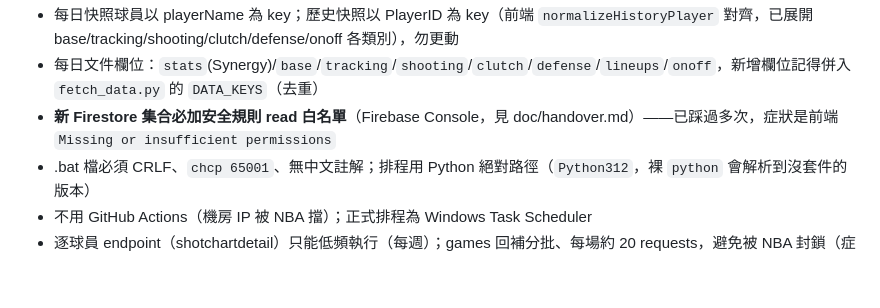
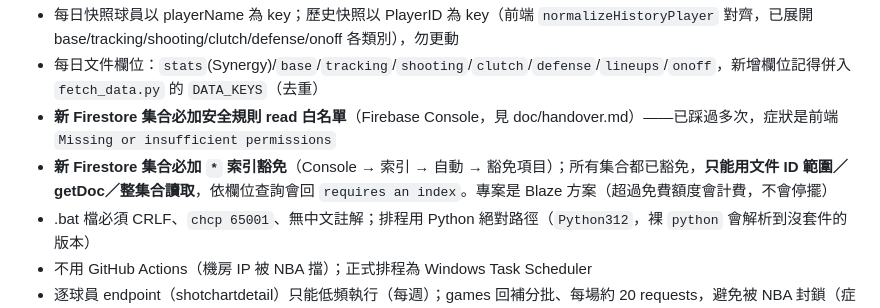
Before and after one commit to cosmos0409-yen/wolvestracker, a Markdown page: CLAUDE.md, the part around the change. Rendered like a GitHub page; blank space fills up the shorter version.

```diff
--- a/CLAUDE.md
+++ b/CLAUDE.md
@@ -23,6 +23,7 @@
 - 每日快照球員以 playerName 為 key；歷史快照以 PlayerID 為 key（前端 `normalizeHistoryPlayer` 對齊，已展開 base/tracking/shooting/clutch/defense/onoff 各類別），勿更動
 - 每日文件欄位：`stats`(Synergy)/`base`/`tracking`/`shooting`/`clutch`/`defense`/`lineups`/`onoff`，新增欄位記得併入 `fetch_data.py` 的 `DATA_KEYS`（去重）
 - **新 Firestore 集合必加安全規則 read 白名單**（Firebase Console，見 doc/handover.md）——已踩過多次，症狀是前端 `Missing or insufficient permissions`
+- **新 Firestore 集合必加 `*` 索引豁免**（Console → 索引 → 自動 → 豁免項目）；所有集合都已豁免，**只能用文件 ID 範圍／getDoc／整集合讀取**，依欄位查詢會回 `requires an index`。專案是 Blaze 方案（超過免費額度會計費，不會停擺）
 - .bat 檔必須 CRLF、`chcp 65001`、無中文註解；排程用 Python 絕對路徑（`Python312`，裸 `python` 會解析到沒套件的版本）
 - 不用 GitHub Actions（機房 IP 被 NBA 擋）；正式排程為 Windows Task Scheduler
 - 逐球員 endpoint（shotchartdetail）只能低頻執行（每週）；games 回補分批、每場約 20 requests，避免被 NBA 封鎖（症狀是 403/429；零星 500/503 是伺服器抖動非封鎖）
```
Also changed, not shown: doc/handover.md (+18 -3 lines).
